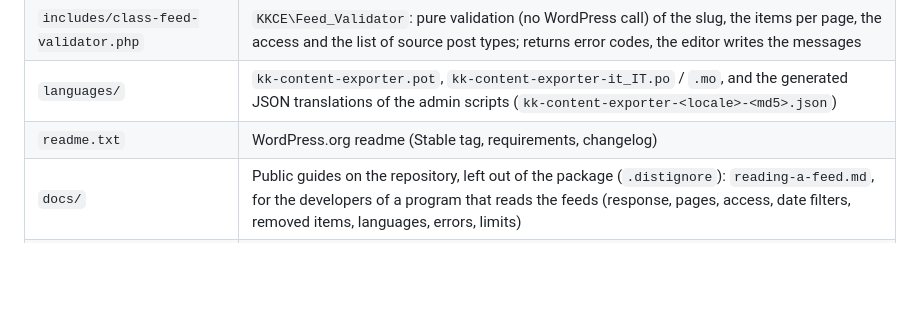
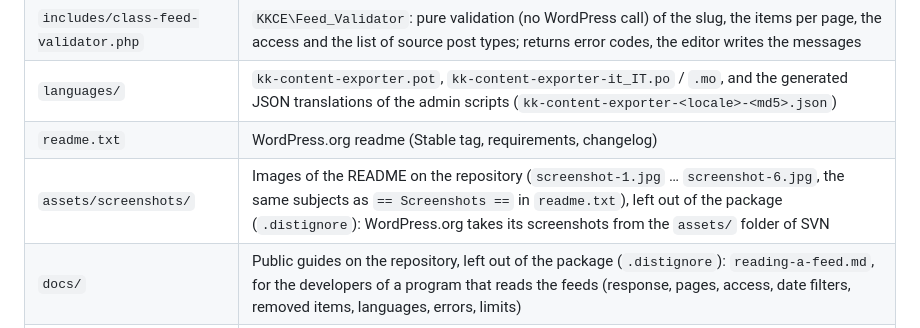
Before and after one commit to ilclaudio/kk-content-exporter, a Markdown page: AGENTS/ARCHITECTURE.md, the part around the change. Drawn GitHub-style; blank space fills up the shorter version.

```diff
--- a/AGENTS/ARCHITECTURE.md
+++ b/AGENTS/ARCHITECTURE.md
@@ -63,6 +63,7 @@ mapping editor and the mapping editor with its save, the post meta, taxonomy, fe
 | `includes/class-feed-validator.php` | `KKCE\Feed_Validator`: pure validation (no WordPress call) of the slug, the items per page, the access and the list of source post types; returns error codes, the editor writes the messages |
 | `languages/` | `kk-content-exporter.pot`, `kk-content-exporter-it_IT.po` / `.mo`, and the generated JSON translations of the admin scripts (`kk-content-exporter-<locale>-<md5>.json`) |
 | `readme.txt` | WordPress.org readme (Stable tag, requirements, changelog) |
+| `assets/screenshots/` | Images of the README on the repository (`screenshot-1.jpg` … `screenshot-6.jpg`, the same subjects as `== Screenshots ==` in `readme.txt`), left out of the package (`.distignore`): WordPress.org takes its screenshots from the `assets/` folder of SVN |
 | `docs/` | Public guides on the repository, left out of the package (`.distignore`): `reading-a-feed.md`, for the developers of a program that reads the feeds (response, pages, access, date filters, removed items, languages, errors, limits) |
 | `README.md`, `CHANGELOG.md`, `CONTRIBUTING.md`, `SECURITY.md` | Repository documentation |
 | `VERSION.txt` | Current version (see *Version alignment* in `AGENTS/GIT_WORKFLOW.md`) |
```
Also changed, not shown: README.md (+26 -0 lines), assets/screenshots/screenshot-1.jpg (added), assets/screenshots/screenshot-2.jpg (added), assets/screenshots/screenshot-3.jpg (added), assets/screenshots/screenshot-4.jpg (added), assets/screenshots/screenshot-5.jpg (added), assets/screenshots/screenshot-6.jpg (added), 3 other files.
